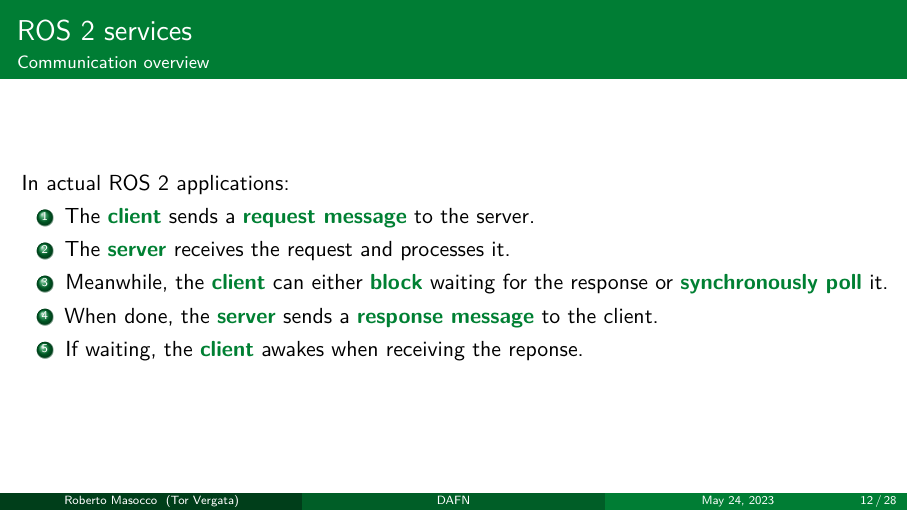
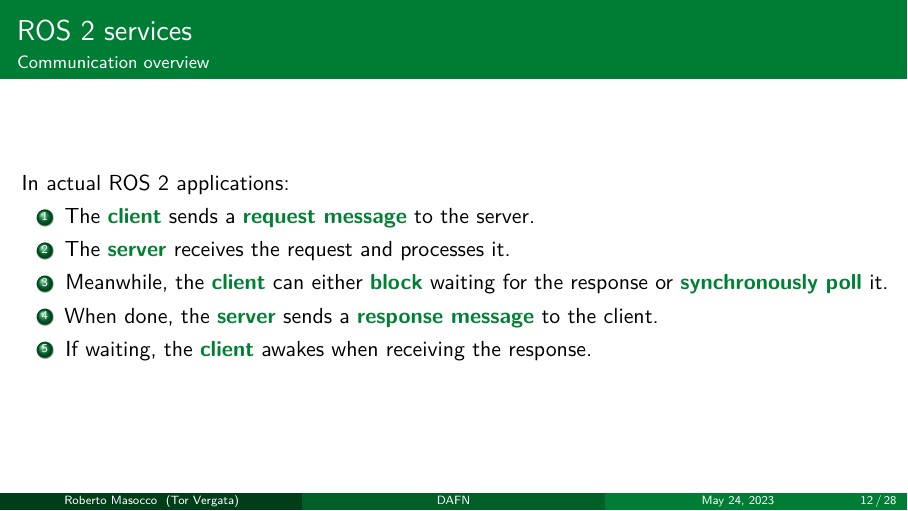
Before and after one commit to robmasocco/DAFN23_Robotics_3, LaTeX slides (main.tex, which reads sections/services.tex): page 12 of 28. Compiled offline with pdfLaTeX.

Commit message:
fix: typo

```diff
--- a/sections/services.tex
+++ b/sections/services.tex
@@ -23,7 +23,7 @@
     \item The \textbg{server} receives the request and processes it.
     \item Meanwhile, the \textbg{client} can either \textbg{block} waiting for the response or \textbg{synchronously poll} it.
     \item When done, the \textbg{server} sends a \textbg{response message} to the client.
-    \item If waiting, the \textbg{client} awakes when receiving the reponse.
+    \item If waiting, the \textbg{client} awakes when receiving the response.
   \end{enumerate}
 \end{frame}
 \begin{frame}{ROS 2 services}{CLI introspection tools}
```
